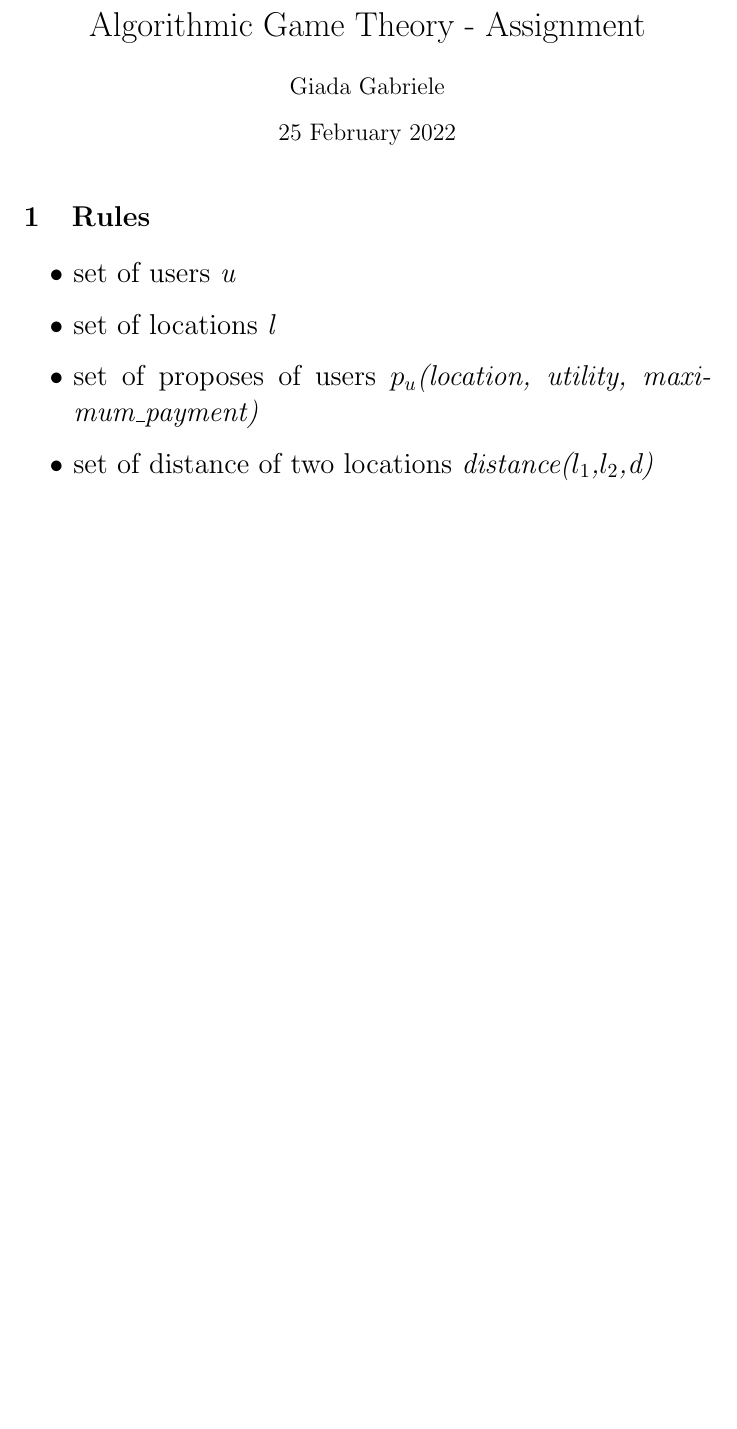
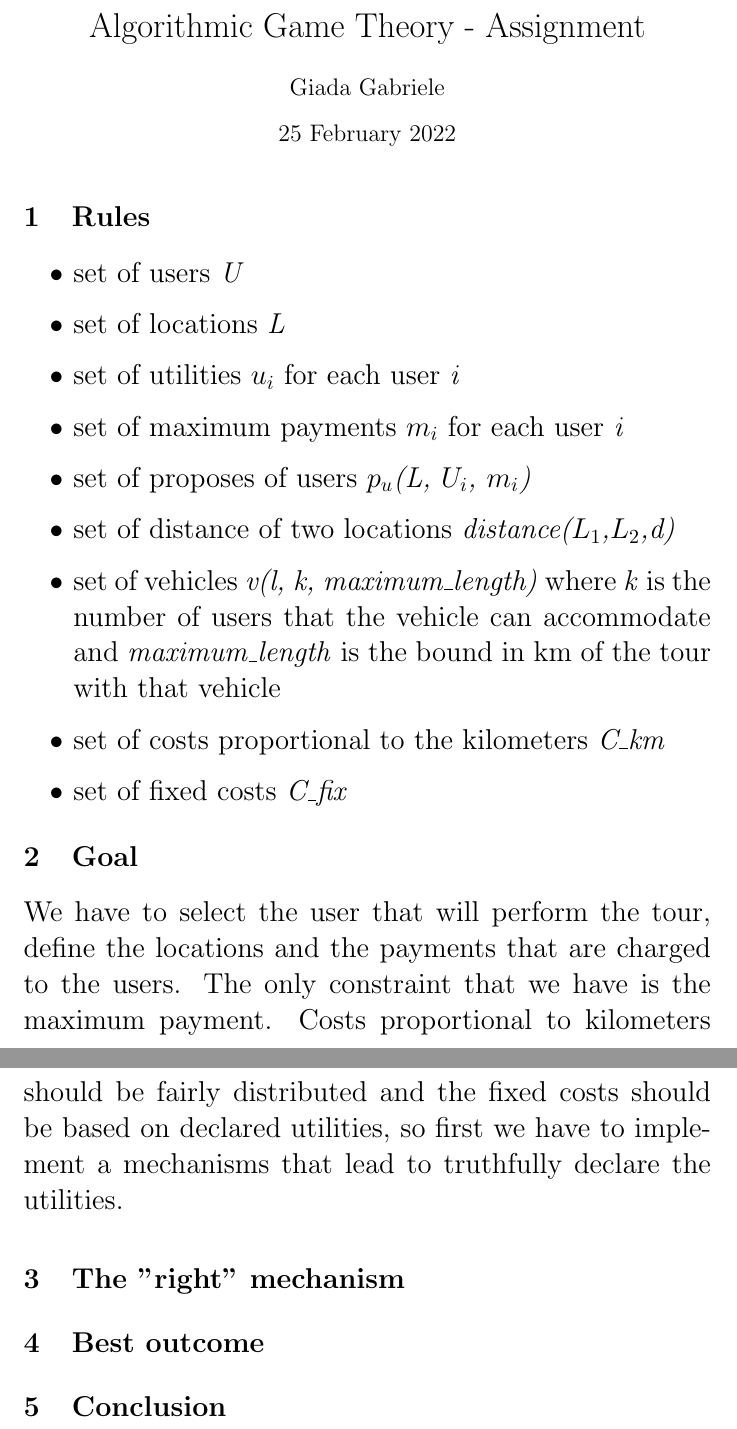
Before and after one commit to giadagabriele/Algorithmic-Game-Theory, a LaTeX document (paper.tex): part of the page before the commit and two parts of pages 1 and 2 of 2 after it, the two joined at a grey line, cut so that both start at the same text, the shorter picture padded with empty space. Compiled offline with pdfLaTeX.

Commit message:
Add files via upload

```diff
--- a/paper.tex
+++ b/paper.tex
@@ -10,10 +10,22 @@
 \section{Rules}
 \begin{itemize}
 \Large{
-\item set of users \textit{u}
-\item set of locations \textit{l}
-\item set of proposes of users \textit{$p_u$(location, utility, maximum\_payment)}
-\item set of distance of two locations \textit{distance($l_1$,$l_2$,d)}
+\item set of users \textit{U}
+\item set of locations \textit{L}
+\item set of utilities \textit{$u_i$} for each user \textit{i}
+\item set of maximum payments \textit{$m_i$} for each user \textit{i}
+\item set of proposes of users \textit{$p_u$(L, $U_i$, $m_i$)}
+\item set of distance of two locations \textit{distance($L_1$,$L_2$,d)}
+\item set of vehicles \textit{v(l, k, maximum\_length)} where \textit{k} is the number of users that the vehicle can accommodate and \textit{maximum\_length} is the bound in km of the tour with that vehicle
 }
+\item set of costs proportional to the kilometers \textit{C\_km}
+\item set of fixed costs \textit{C\_fix}
 \end{itemize}
+\section{Goal}
+\Large{
+We have to select the user that will perform the tour, define the locations and the payments that are charged to the users. The only constraint that we have is the maximum payment. Costs proportional to kilometers should be fairly distributed and the fixed costs should be based on declared utilities, so first we have to implement a mechanisms that lead to truthfully declare the utilities.
+}
+\section{The "right" mechanism}
+\section{Best outcome}
+\section{Conclusion}
 \end{document}
```
